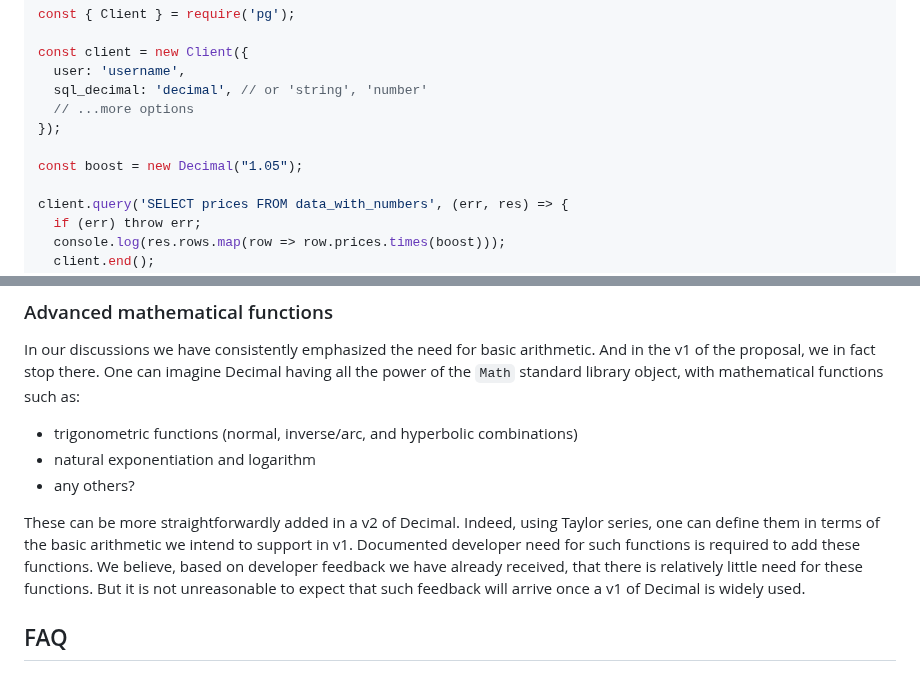
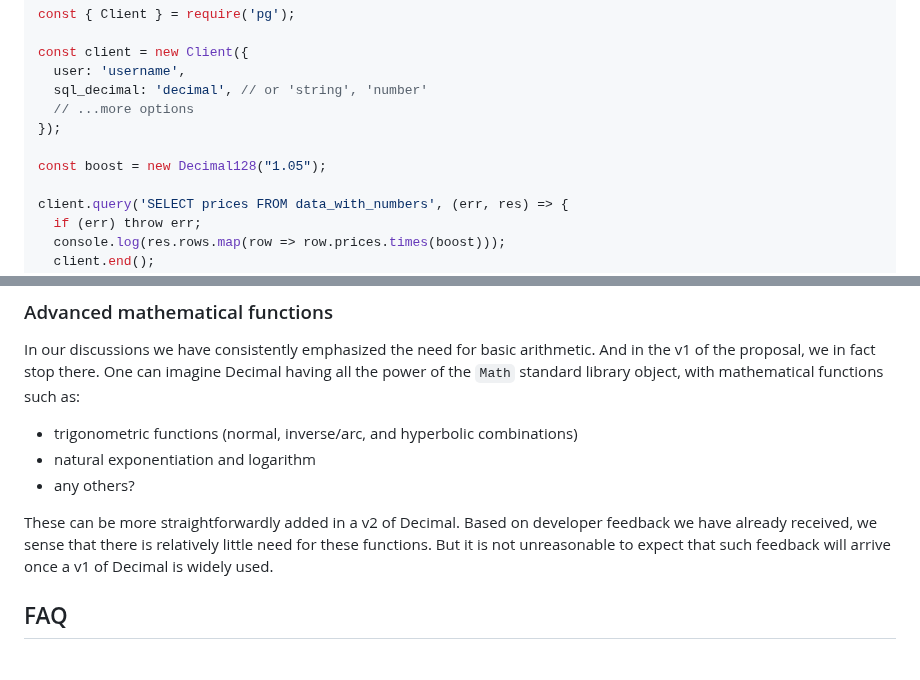
Before and after one commit to tc39/proposal-decimal, a Markdown page: README.md, 2 parts joined by grey strips. Rendered like a GitHub page.

```diff
--- a/README.md
+++ b/README.md
@@ -146,7 +146,7 @@ const client = new Client({
   // ...more options
 });
 
-const boost = new Decimal("1.05");
+const boost = new Decimal128("1.05");
 
 client.query('SELECT prices FROM data_with_numbers', (err, res) => {
   if (err) throw err;
@@ -291,7 +295,7 @@ In our discussions we have consistently emphasized the need for basic arithmetic
 + natural exponentiation and logarithm
 + any others?
 
-These can be more straightforwardly added in a v2 of Decimal. Indeed, using Taylor series, one can define them in terms of the basic arithmetic we intend to support in v1. Documented developer need for such functions is required to add these functions. We believe, based on developer feedback we have already received, that there is relatively little need for these functions. But it is not unreasonable to expect that such feedback will arrive once a v1 of Decimal is widely used.
+These can be more straightforwardly added in a v2 of Decimal. Based on developer feedback we have already received, we sense that there is relatively little need for these functions. But it is not unreasonable to expect that such feedback will arrive once a v1 of Decimal is widely used.
 
 ## FAQ
 
```
Also changed, not shown: other parts of README.md (+24 -20 lines).
